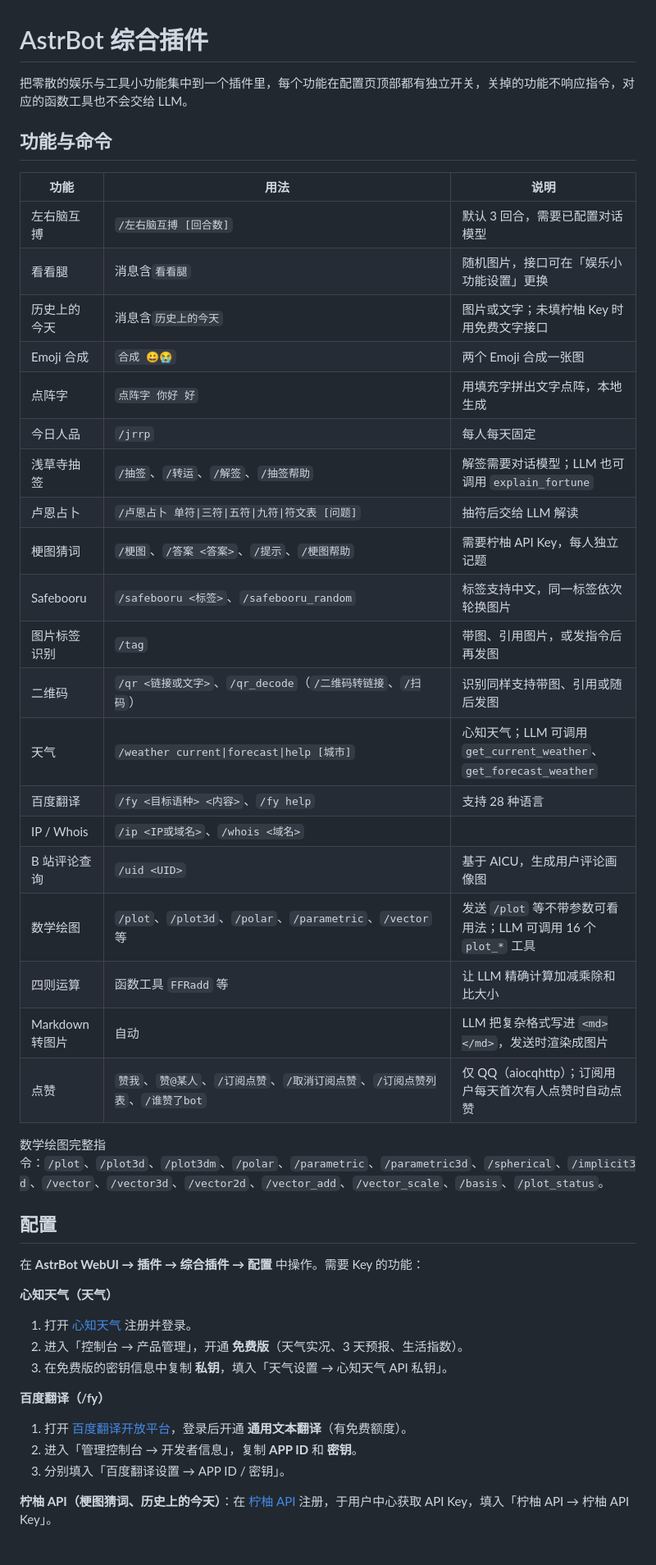
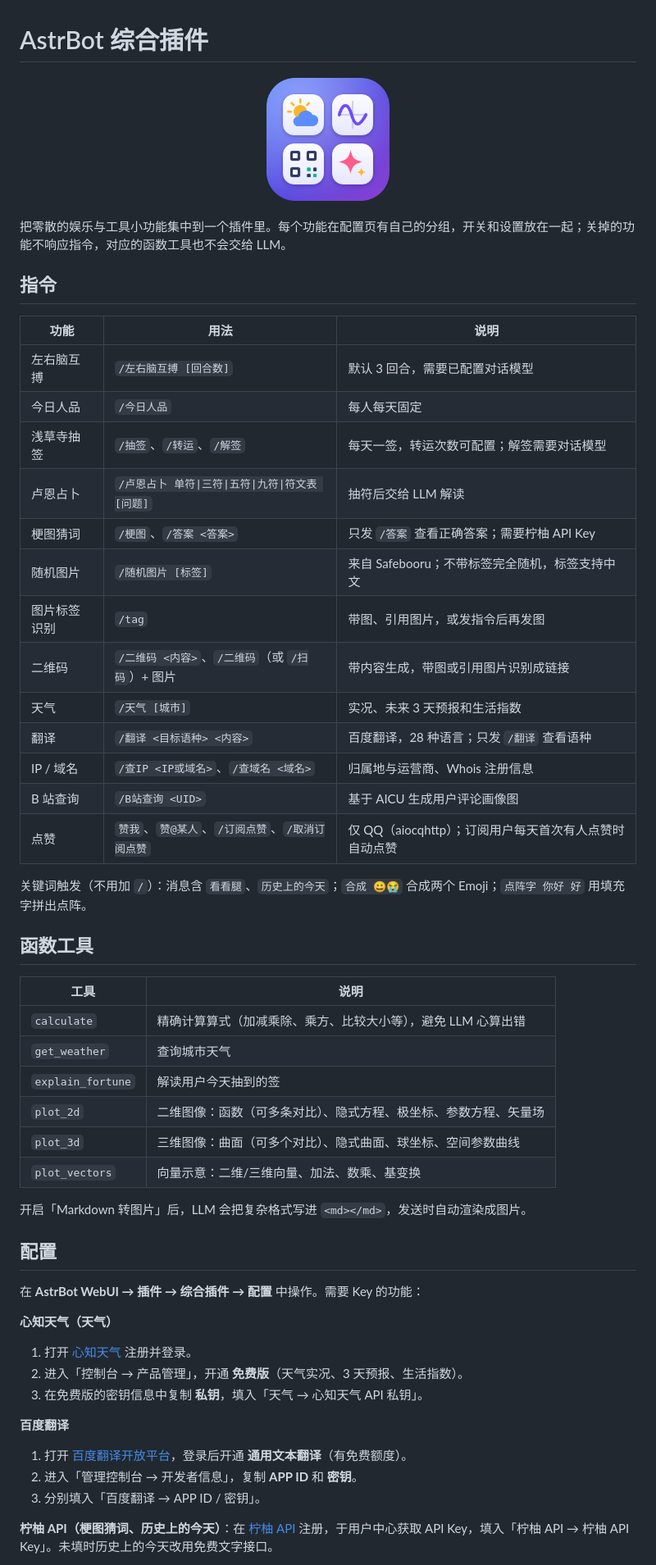
Before and after one commit to yiyinfaith/astrbot_plugin_omni, a Markdown page: README.md, the part around one of its changes. Shown at 82% size. GitHub-like rendering; pictures changed too: logo.png (added).

Commit message:
feat: v1.1.0 中文指令、开关与配置合并分组、函数工具合并为 6 个、新增 Logo

```diff
--- a/README.md
+++ b/README.md
@@ -1,33 +1,41 @@
 # AstrBot 综合插件
 
-把零散的娱乐与工具小功能集中到一个插件里，每个功能在配置页顶部都有独立开关，关掉的功能不响应指令，对应的函数工具也不会交给 LLM。
+<p align="center"><img src="https://raw.githubusercontent.com/yiyinfaith/astrbot_plugin_omni/main/logo.png" alt="综合插件 Logo" width="160" height="160" /></p>
 
-## 功能与命令
+把零散的娱乐与工具小功能集中到一个插件里。每个功能在配置页有自己的分组，开关和设置放在一起；关掉的功能不响应指令，对应的函数工具也不会交给 LLM。
+
+## 指令
 
 | 功能 | 用法 | 说明 |
 | --- | --- | --- |
 | 左右脑互搏 | `/左右脑互搏 [回合数]` | 默认 3 回合，需要已配置对话模型 |
-| 看看腿 | 消息含`看看腿` | 随机图片，接口可在「娱乐小功能设置」更换 |
-| 历史上的今天 | 消息含`历史上的今天` | 图片或文字；未填柠柚 Key 时用免费文字接口 |
-| Emoji 合成 | `合成 😀😭` | 两个 Emoji 合成一张图 |
-| 点阵字 | `点阵字 你好 好` | 用填充字拼出文字点阵，本地生成 |
-| 今日人品 | `/jrrp` | 每人每天固定 |
-| 浅草寺抽签 | `/抽签`、`/转运`、`/解签`、`/抽签帮助` | 解签需要对话模型；LLM 也可调用 `explain_fortune` |
+| 今日人品 | `/今日人品` | 每人每天固定 |
+| 浅草寺抽签 | `/抽签`、`/转运`、`/解签` | 每天一签，转运次数可配置；解签需要对话模型 |
 | 卢恩占卜 | `/卢恩占卜 单符\|三符\|五符\|九符\|符文表 [问题]` | 抽符后交给 LLM 解读 |
-| 梗图猜词 | `/梗图`、`/答案 <答案>`、`/提示`、`/梗图帮助` | 需要柠柚 API Key，每人独立记题 |
-| Safebooru | `/safebooru <标签>`、`/safebooru_random` | 标签支持中文，同一标签依次轮换图片 |
+| 梗图猜词 | `/梗图`、`/答案 <答案>` | 只发 `/答案` 查看正确答案；需要柠柚 API Key |
+| 随机图片 | `/随机图片 [标签]` | 来自 Safebooru；不带标签完全随机，标签支持中文 |
 | 图片标签识别 | `/tag` | 带图、引用图片，或发指令后再发图 |
-| 二维码 | `/qr <链接或文字>`、`/qr_decode`（`/二维码转链接`、`/扫码`） | 识别同样支持带图、引用或随后发图 |
-| 天气 | `/weather current\|forecast\|help [城市]` | 心知天气；LLM 可调用 `get_current_weather`、`get_forecast_weather` |
-| 百度翻译 | `/fy <目标语种> <内容>`、`/fy help` | 支持 28 种语言 |
-| IP / Whois | `/ip <IP或域名>`、`/whois <域名>` | |
-| B 站评论查询 | `/uid <UID>` | 基于 AICU，生成用户评论画像图 |
-| 数学绘图 | `/plot`、`/plot3d`、`/polar`、`/parametric`、`/vector` 等 | 发送 `/plot` 等不带参数可看用法；LLM 可调用 16 个 `plot_*` 工具 |
-| 四则运算 | 函数工具 `FFRadd` 等 | 让 LLM 精确计算加减乘除和比大小 |
-| Markdown 转图片 | 自动 | LLM 把复杂格式写进 `<md></md>`，发送时渲染成图片 |
-| 点赞 | `赞我`、`赞@某人`、`/订阅点赞`、`/取消订阅点赞`、`/订阅点赞列表`、`/谁赞了bot` | 仅 QQ（aiocqhttp）；订阅用户每天首次有人点赞时自动点赞 |
+| 二维码 | `/二维码 <内容>`、`/二维码`（或 `/扫码`）+ 图片 | 带内容生成，带图或引用图片识别成链接 |
+| 天气 | `/天气 [城市]` | 实况、未来 3 天预报和生活指数 |
+| 翻译 | `/翻译 <目标语种> <内容>` | 百度翻译，28 种语言；只发 `/翻译` 查看语种 |
+| IP / 域名 | `/查IP <IP或域名>`、`/查域名 <域名>` | 归属地与运营商、Whois 注册信息 |
+| B 站查询 | `/B站查询 <UID>` | 基于 AICU 生成用户评论画像图 |
+| 点赞 | `赞我`、`赞@某人`、`/订阅点赞`、`/取消订阅点赞` | 仅 QQ（aiocqhttp）；订阅用户每天首次有人点赞时自动点赞 |
 
-数学绘图完整指令：`/plot`、`/plot3d`、`/plot3dm`、`/polar`、`/parametric`、`/parametric3d`、`/spherical`、`/implicit3d`、`/vector`、`/vector3d`、`/vector2d`、`/vector_add`、`/vector_scale`、`/basis`、`/plot_status`。
+关键词触发（不用加 `/`）：消息含 `看看腿`、`历史上的今天`；`合成 😀😭` 合成两个 Emoji；`点阵字 你好 好` 用填充字拼出点阵。
+
+## 函数工具
+
+| 工具 | 说明 |
+| --- | --- |
+| `calculate` | 精确计算算式（加减乘除、乘方、比较大小等），避免 LLM 心算出错 |
+| `get_weather` | 查询城市天气 |
+| `explain_fortune` | 解读用户今天抽到的签 |
+| `plot_2d` | 二维图像：函数（可多条对比）、隐式方程、极坐标、参数方程、矢量场 |
+| `plot_3d` | 三维图像：曲面（可多个对比）、隐式曲面、球坐标、空间参数曲线 |
+| `plot_vectors` | 向量示意：二维/三维向量、加法、数乘、基变换 |
+
+开启「Markdown 转图片」后，LLM 会把复杂格式写进 `<md></md>`，发送时自动渲染成图片。
 
 ## 配置
 
@@ -36,12 +44,12 @@
 **心知天气（天气）**
 1. 打开 [心知天气](https://www.seniverse.com) 注册并登录。
 2. 进入「控制台 → 产品管理」，开通 **免费版**（天气实况、3 天预报、生活指数）。
-3. 在免费版的密钥信息中复制 **私钥**，填入「天气设置 → 心知天气 API 私钥」。
+3. 在免费版的密钥信息中复制 **私钥**，填入「天气 → 心知天气 API 私钥」。
 
-**百度翻译（/fy）**
+**百度翻译**
 1. 打开 [百度翻译开放平台](https://fanyi-api.baidu.com)，登录后开通 **通用文本翻译**（有免费额度）。
 2. 进入「管理控制台 → 开发者信息」，复制 **APP ID** 和 **密钥**。
-3. 分别填入「百度翻译设置 → APP ID / 密钥」。
+3. 分别填入「百度翻译 → APP ID / 密钥」。
 
-**柠柚 API（梗图猜词、历史上的今天）**：在 [柠柚 API](https://api.nycnm.cn) 注册，于用户中心获取 API Key，填入「柠柚 API → 柠柚 API Key」。
+**柠柚 API（梗图猜词、历史上的今天）**：在 [柠柚 API](https://api.nycnm.cn) 注册，于用户中心获取 API Key，填入「柠柚 API → 柠柚 API Key」。未填时历史上的今天改用免费文字接口。
 
```
Also changed, not shown: other parts of README.md (+3 -3 lines), CHANGELOG.md (+8 -0 lines), 13 other files.
